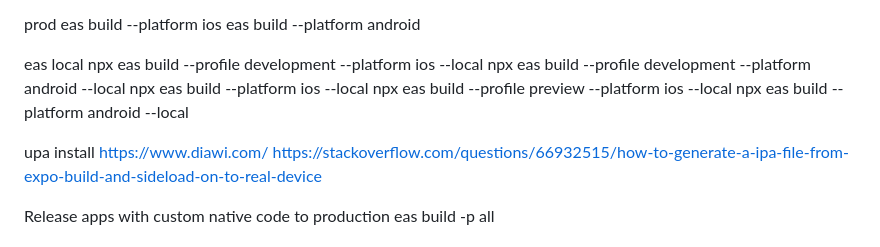
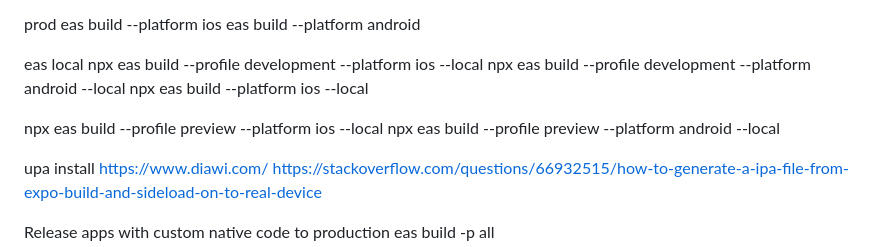
Before and after one commit to zero19124/wechat-clone-v2, a Markdown page: deploy.md, the part around the change. GitHub-like rendering.

```diff
--- a/deploy.md
+++ b/deploy.md
@@ -18,8 +18,10 @@ eas local
 npx eas build --profile development --platform ios --local
 npx eas build --profile development --platform android --local
 npx eas build --platform ios --local
+
 npx eas build --profile preview --platform ios --local
-npx eas build --platform android --local
+npx eas build --profile preview --platform android --local
+
 
 upa install
 https://www.diawi.com/
```
Also changed, not shown: README.md (+2 -2 lines), assets/bella.png (added), 5 other files.
